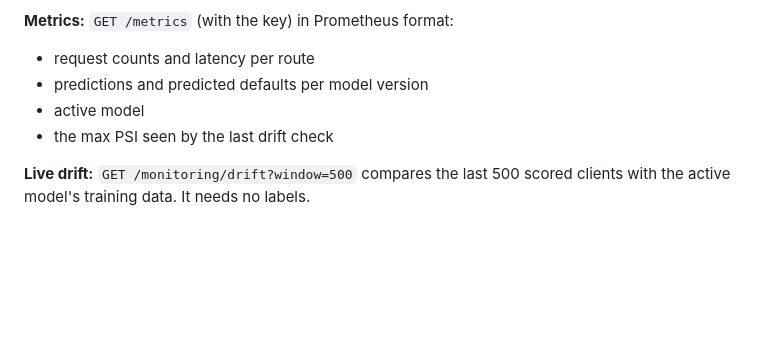
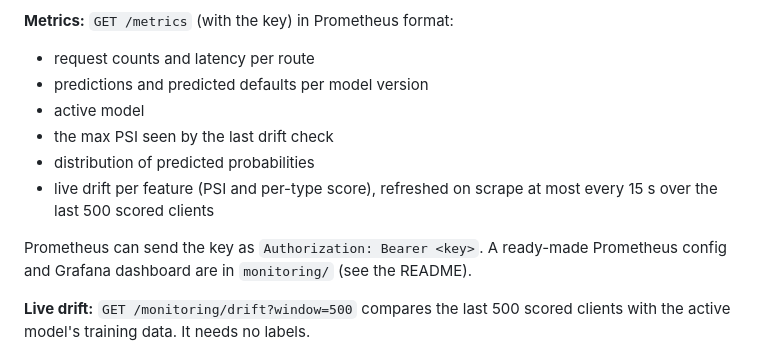
Before and after one commit to Sudeepn1104/MLOPs-Observatory, a Markdown page: DEPLOY.md, the part around the change. GitHub-like rendering; blank space fills up the shorter version.

```diff
--- a/DEPLOY.md
+++ b/DEPLOY.md
@@ -56,6 +56,10 @@ From then on, every push to `main` redeploys. Render only switches traffic once
 - predictions and predicted defaults per model version
 - active model
 - the max PSI seen by the last drift check
+- distribution of predicted probabilities
+- live drift per feature (PSI and per-type score), refreshed on scrape at most every 15 s over the last 500 scored clients
+
+Prometheus can send the key as `Authorization: Bearer <key>`. A ready-made Prometheus config and Grafana dashboard are in `monitoring/` (see the README).
 
 **Live drift:** `GET /monitoring/drift?window=500` compares the last 500 scored clients with the active model's training data. It needs no labels.
 
```
Also changed, not shown: README.md (+17 -1 lines), screenshots/grafana.png (added), 12 other files.
